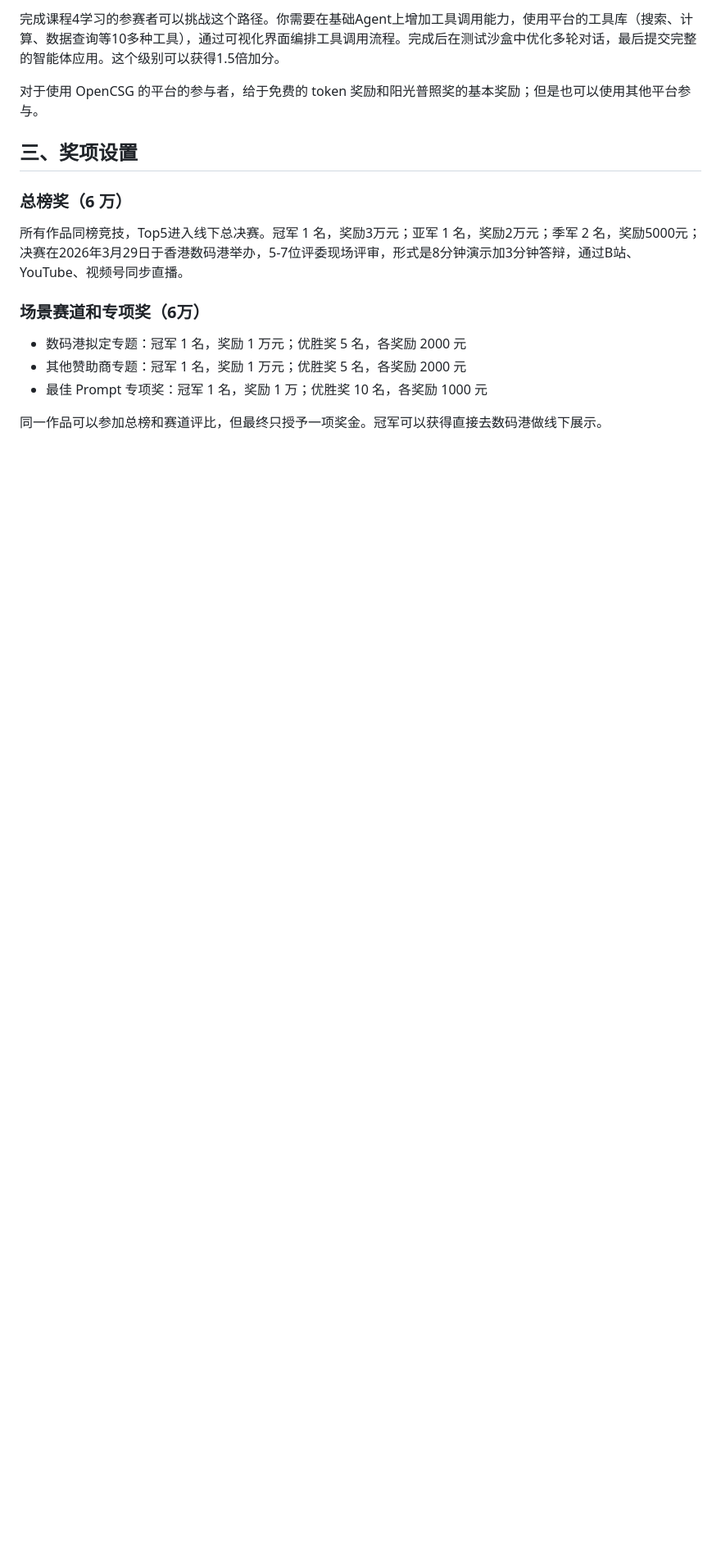
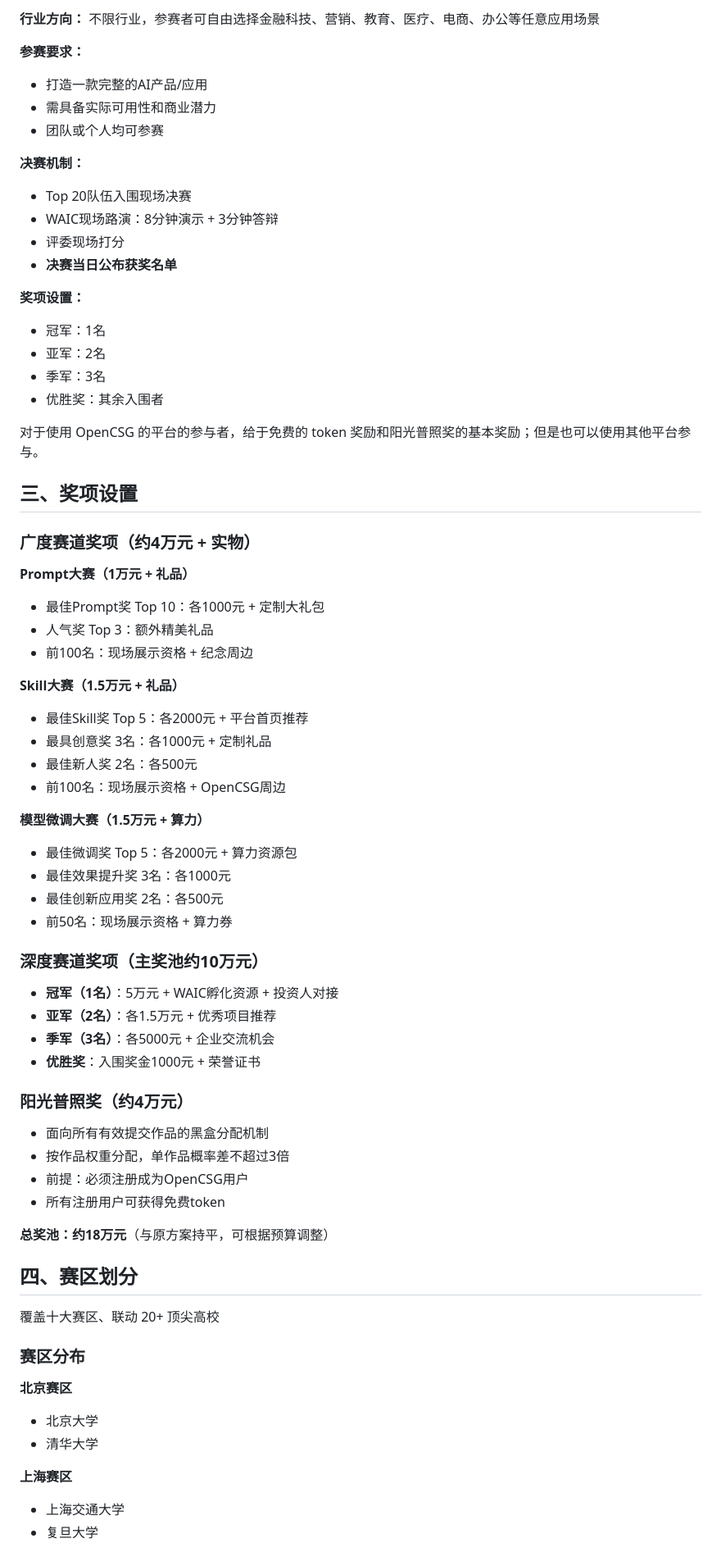
Before and after one commit to frankfika/hackathon_openCSG, a Markdown page: OpenCSG_AI黑客松方案_精简版.md, the part around one of its changes. Shown at 82% size. Rendered like a GitHub page; blank space fills up the shorter version.

```diff
--- a/OpenCSG_AI黑客松方案_精简版.md
+++ b/OpenCSG_AI黑客松方案_精简版.md
@@ -36,5 +61,22 @@
 
-完成课程4学习的参赛者可以挑战这个路径。你需要在基础Agent上增加工具调用能力，使用平台的工具库（搜索、计算、数据查询等10多种工具），通过可视化界面编排工具调用流程。完成后在测试沙盒中优化多轮对话，最后提交完整的智能体应用。这个级别可以获得1.5倍加分。
+**行业方向：** 不限行业，参赛者可自由选择金融科技、营销、教育、医疗、电商、办公等任意应用场景
+
+**参赛要求：**
+- 打造一款完整的AI产品/应用
+- 需具备实际可用性和商业潜力
+- 团队或个人均可参赛
+
+**决赛机制：**
+- Top 20队伍入围现场决赛
+- WAIC现场路演：8分钟演示 + 3分钟答辩
+- 评委现场打分
+- **决赛当日公布获奖名单**
+
+**奖项设置：**
+- 冠军：1名
+- 亚军：2名
+- 季军：3名
+- 优胜奖：其余入围者
 
 
 
@@ -46,19 +88,53 @@
 
 ## 三、奖项设置
 
-### 总榜奖（6 万）
+### 广度赛道奖项（约4万元 + 实物）
 
-所有作品同榜竞技，Top5进入线下总决赛。冠军 1 名，奖励3万元；亚军 1 名，奖励2万元；季军 2 名，奖励5000元；决赛在2026年3月29日于香港数码港举办，5-7位评委现场评审，形式是8分钟演示加3分钟答辩，通过B站、YouTube、视频号同步直播。
+**Prompt大赛（1万元 + 礼品）**
+- 最佳Prompt奖 Top 10：各1000元 + 定制大礼包
+- 人气奖 Top 3：额外精美礼品
+- 前100名：现场展示资格 + 纪念周边
+
+**Skill大赛（1.5万元 + 礼品）**
+- 最佳Skill奖 Top 5：各2000元 + 平台首页推荐
+- 最具创意奖 3名：各1000元 + 定制礼品
+- 最佳新人奖 2名：各500元
+- 前100名：现场展示资格 + OpenCSG周边
+
+**模型微调大赛（1.5万元 + 算力）**
+- 最佳微调奖 Top 5：各2000元 + 算力资源包
+- 最佳效果提升奖 3名：各1000元
+- 最佳创新应用奖 2名：各500元
+- 前50名：现场展示资格 + 算力券
+
+### 深度赛道奖项（主奖池约10万元）
+
+- **冠军（1名）**：5万元 + WAIC孵化资源 + 投资人对接
+- **亚军（2名）**：各1.5万元 + 优秀项目推荐
+- **季军（3名）**：各5000元 + 企业交流机会
+- **优胜奖**：入围奖金1000元 + 荣誉证书
+
+### 阳光普照奖（约4万元）
+- 面向所有有效提交作品的黑盒分配机制
+- 按作品权重分配，单作品概率差不超过3倍
+- 前提：必须注册成为OpenCSG用户
+- 所有注册用户可获得免费token
+
+**总奖池：约18万元**（与原方案持平，可根据预算调整）
 
 
 
-### 场景赛道和专项奖（6万）
+## 四、赛区划分
 
-- 数码港拟定专题：冠军 1 名，奖励 1 万元；优胜奖 5 名，各奖励 2000 元
-- 其他赞助商专题：冠军 1 名，奖励 1 万元；优胜奖 5 名，各奖励 2000 元
-- 最佳 Prompt 专项奖：冠军 1 名，奖励 1 万；优胜奖 10 名，各奖励 1000 元
+覆盖十大赛区、联动 20+ 顶尖高校
 
-同一作品可以参加总榜和赛道评比，但最终只授予一项奖金。冠军可以获得直接去数码港做线下展示。
+### 赛区分布
 
+**北京赛区**
+- 北京大学
+- 清华大学
 
+**上海赛区**
+- 上海交通大学
+- 复旦大学
 
```
Also changed, not shown: other parts of OpenCSG_AI黑客松方案_精简版.md (+236 -70 lines), OpenCSG_AI黑客松方案_精简版 (copy).md (deleted, +0 -241 lines).
